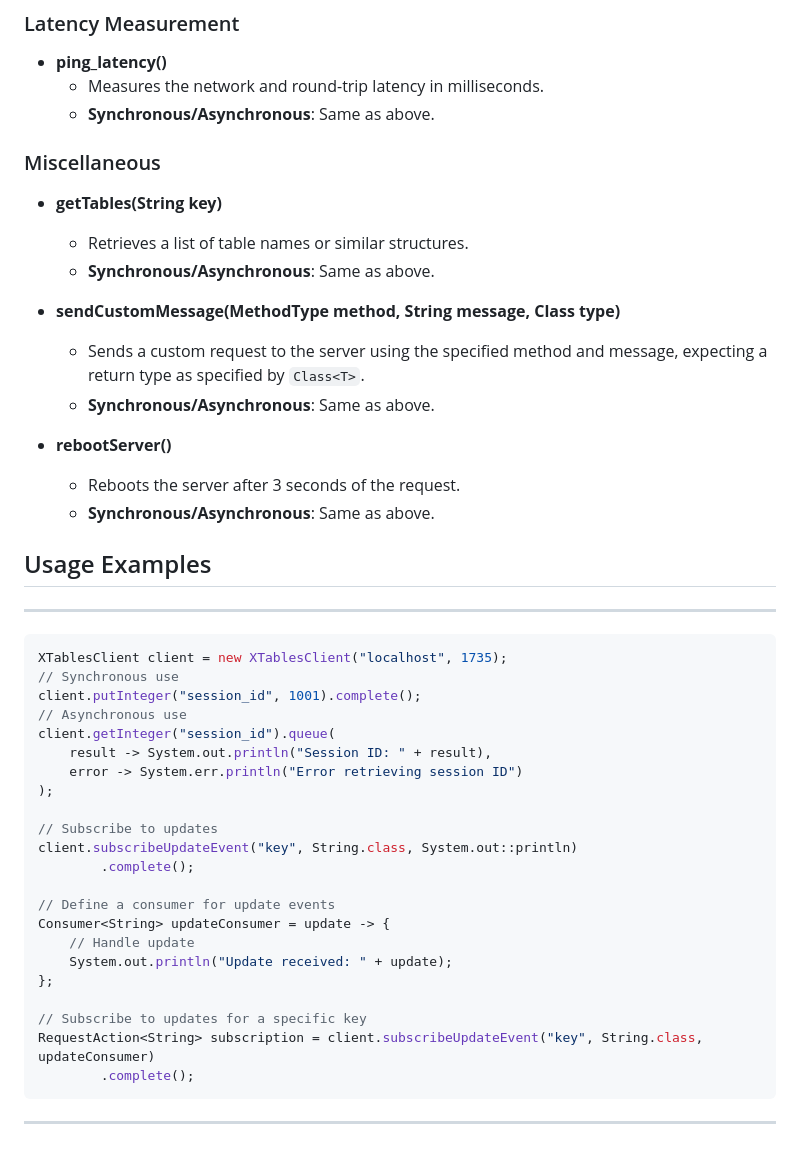
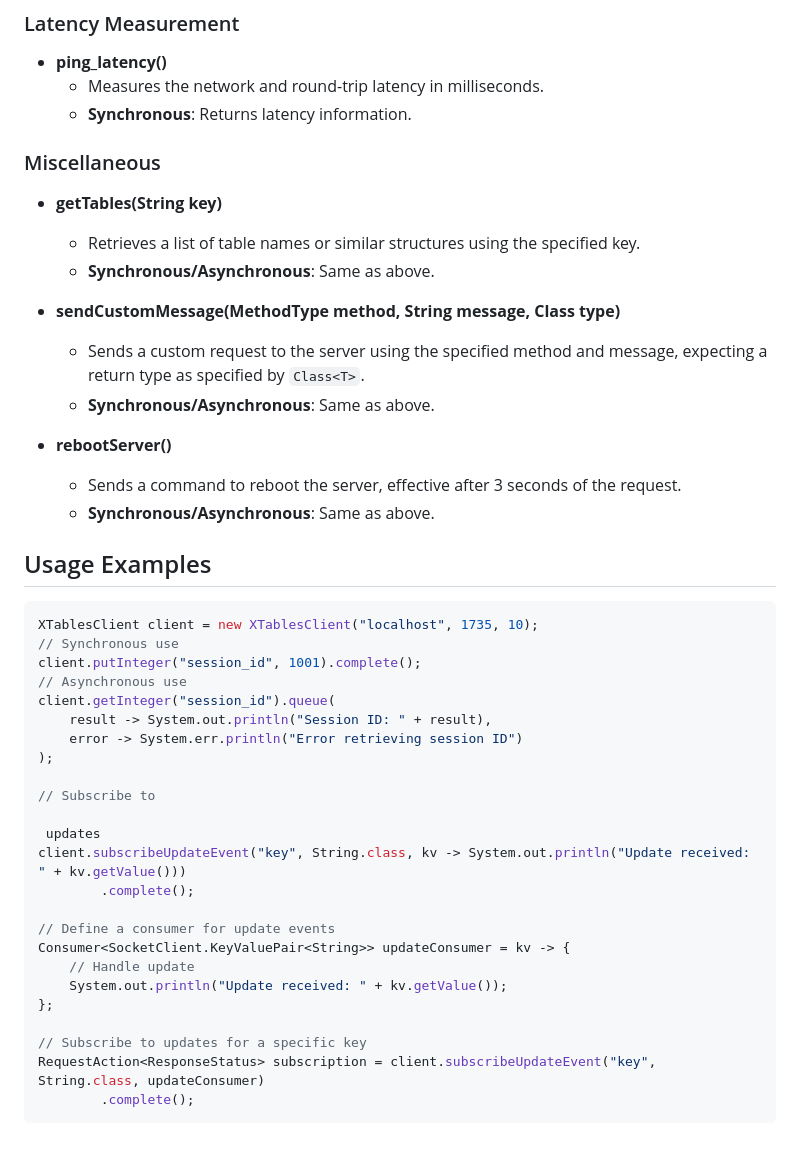
Before and after one commit to Kobeeeef/XTABLES, a Markdown page: README.md, the part around the change printed below. Rendered like a GitHub page.

````diff
--- a/README.md
+++ b/README.md
@@ -78,11 +79,11 @@ Manage update subscriptions for specific keys.
 ### Latency Measurement
 - **ping_latency()**
   - Measures the network and round-trip latency in milliseconds.
-  - **Synchronous/Asynchronous**: Same as above.
+  - **Synchronous**: Returns latency information.
 
 ### Miscellaneous
 - **getTables(String key)**
-  - Retrieves a list of table names or similar structures.
+  - Retrieves a list of table names or similar structures using the specified key.
   - **Synchronous/Asynchronous**: Same as above.
 
 - **sendCustomMessage(MethodType method, String message, Class<T> type)**
@@ -90,15 +91,13 @@ Manage update subscriptions for specific keys.
   - **Synchronous/Asynchronous**: Same as above.
 
 - **rebootServer()**
-  - Reboots the server after 3 seconds of the request.
+  - Sends a command to reboot the server, effective after 3 seconds of the request.
   - **Synchronous/Asynchronous**: Same as above.
 
 ## Usage Examples
 
----
-
 ```java
-XTablesClient client = new XTablesClient("localhost", 1735);
+XTablesClient client = new XTablesClient("localhost", 1735, 10);
 // Synchronous use
 client.putInteger("session_id", 1001).complete();
 // Asynchronous use
@@ -107,18 +106,19 @@ client.getInteger("session_id").queue(
     error -> System.err.println("Error retrieving session ID")
 );
 
-// Subscribe to updates
-client.subscribeUpdateEvent("key", String.class, System.out::println)
+// Subscribe to
+
+ updates
+client.subscribeUpdateEvent("key", String.class, kv -> System.out.println("Update received: " + kv.getValue()))
         .complete();
 
 // Define a consumer for update events
-Consumer<String> updateConsumer = update -> {
+Consumer<SocketClient.KeyValuePair<String>> updateConsumer = kv -> {
     // Handle update
-    System.out.println("Update received: " + update);
+    System.out.println("Update received: " + kv.getValue());
 };
 
 // Subscribe to updates for a specific key
-RequestAction<String> subscription = client.subscribeUpdateEvent("key", String.class, updateConsumer)
+RequestAction<ResponseStatus> subscription = client.subscribeUpdateEvent("key", String.class, updateConsumer)
         .complete();
 ```
----
````
Also changed, not shown: other parts of README.md (+12 -11 lines).
